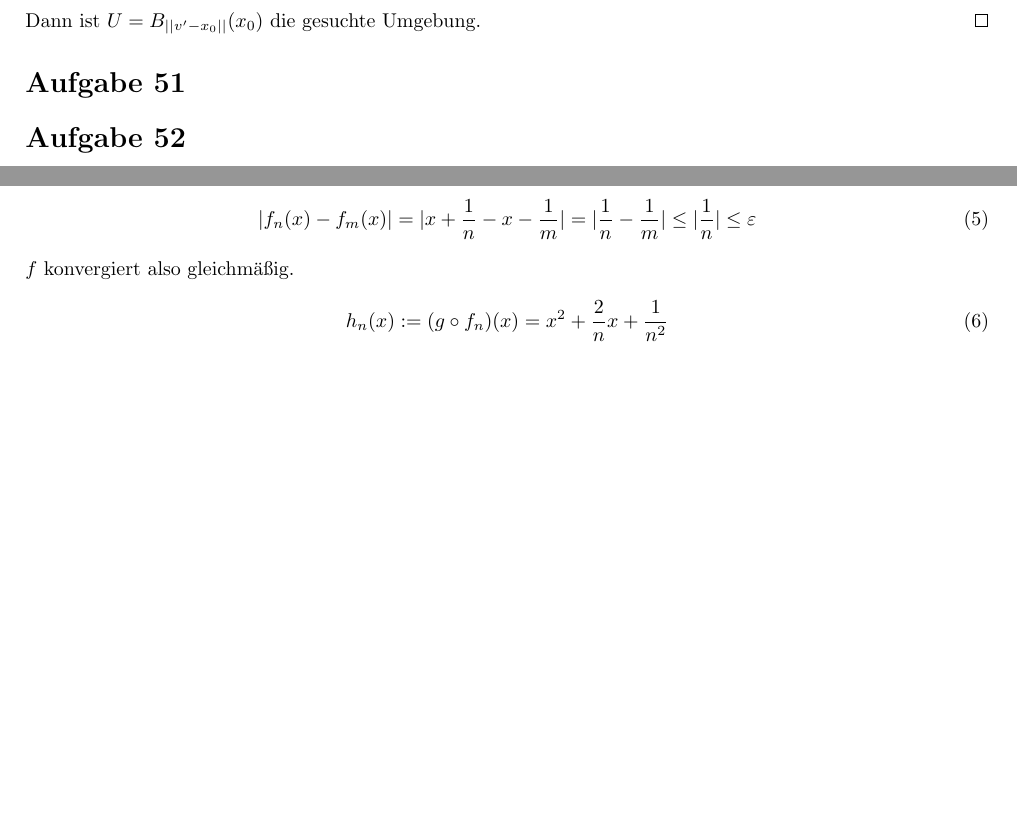
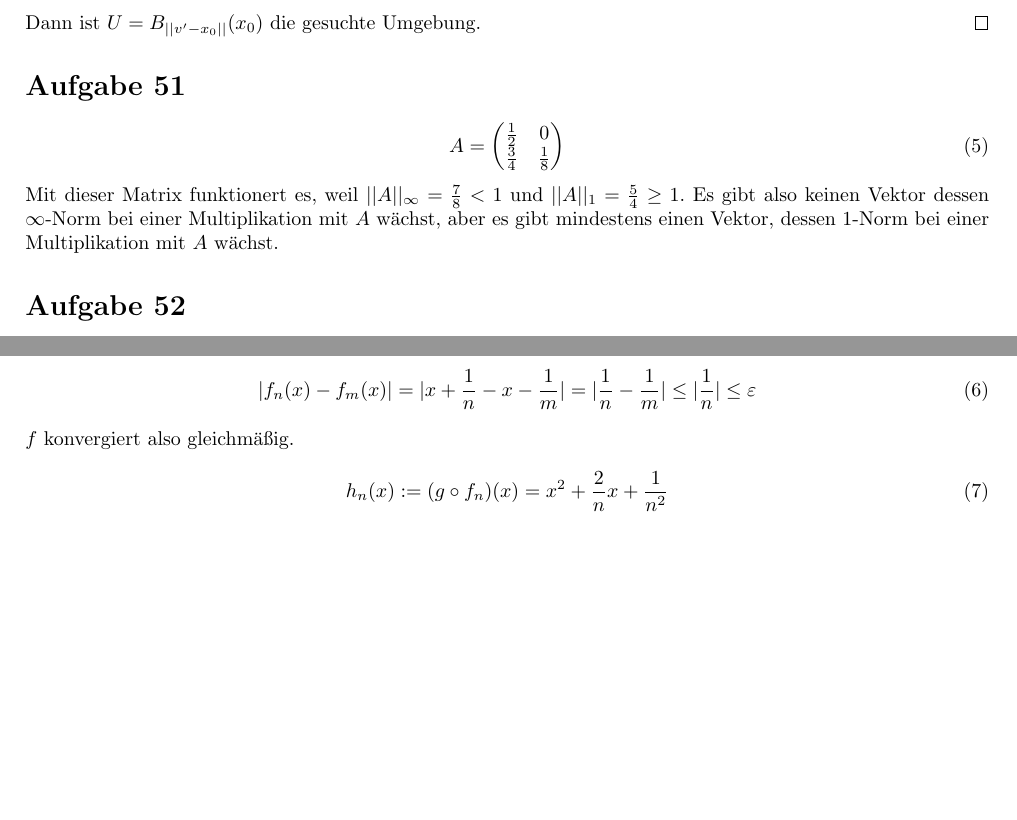
Before and after one commit to CQQL/hhu-cs, a LaTeX problem sheet (Ana2/exercises/12.tex): two parts of pages 1 and 2 of 2 before the commit and two parts of pages 1 and 2 of 3 after it, joined at a grey line, cut so that both start at the same text, the shorter picture padded with empty space. Compiled offline with pdfLaTeX.

Commit message:
Solve Ana2 sheet 12 65%

```diff
--- a/Ana2/exercises/12.tex
+++ b/Ana2/exercises/12.tex
@@ -49,6 +49,15 @@ Dann ist $U = B_{||v' - x_{0}||}(x_{0})$ die gesuchte Umgebung.
 \end{proof}
 
 \section*{Aufgabe 51}
+
+\begin{equation}
+A = \begin{pmatrix}
+\frac{1}{2} & 0\\
+\frac{3}{4} & \frac{1}{8}
+\end{pmatrix}
+\end{equation}
+Mit dieser Matrix funktionert es, weil $||A||_{\infty} = \frac{7}{8} < 1$ und $||A||_{1} = \frac{5}{4} \ge 1$.
+Es gibt also keinen Vektor dessen $\infty$-Norm bei einer Multiplikation mit $A$ wächst, aber es gibt mindestens einen Vektor, dessen $1$-Norm bei einer Multiplikation mit $A$ wächst.
 
 \section*{Aufgabe 52}
 
```
